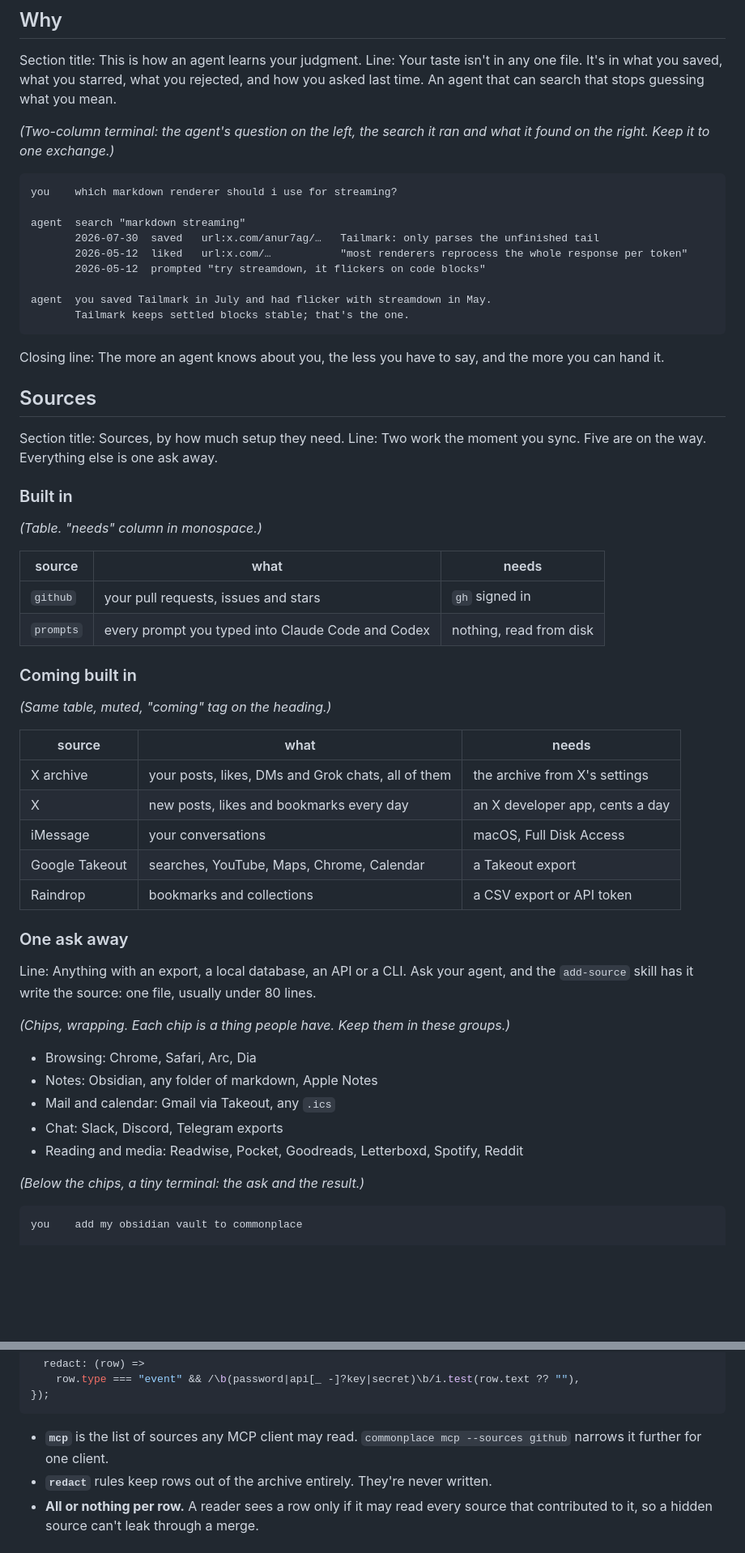
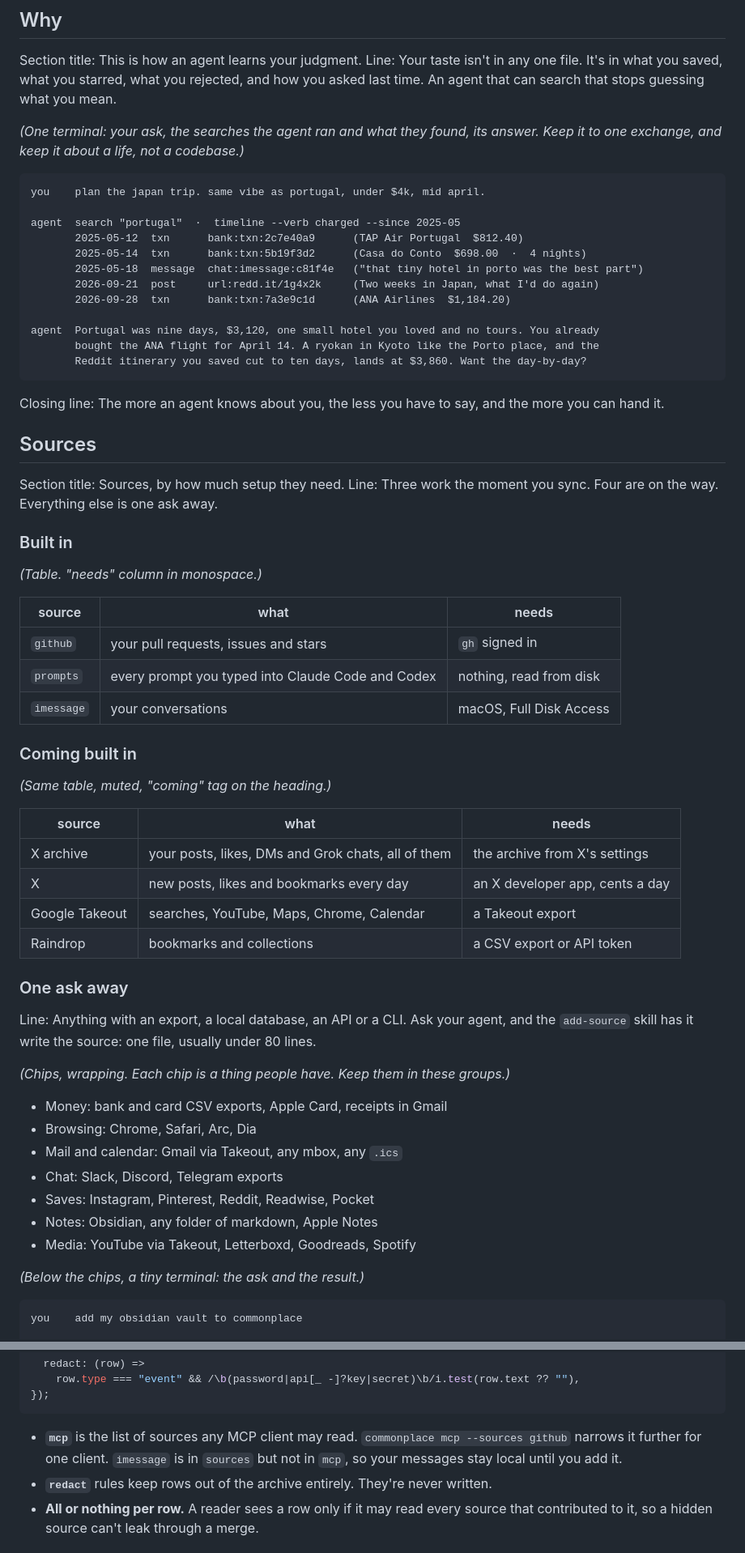
Before and after one commit to AVGVSTVS96/commonplace-site, a Markdown page: copy/SITE.md, 2 parts joined by grey strips. Shown at 81% size. Drawn GitHub-style; blank space fills up the shorter version.

````diff
--- a/copy/SITE.md
+++ b/copy/SITE.md
@@ -76,18 +92,21 @@ Caption: One shape for all of it: things, events, links. Same page saved in two
 Section title: This is how an agent learns your judgment.
 Line: Your taste isn't in any one file. It's in what you saved, what you starred, what you rejected, and how you asked last time. An agent that can search that stops guessing what you mean.
 
-*(Two-column terminal: the agent's question on the left, the search it ran and what it found on the right. Keep it to one exchange.)*
+*(One terminal: your ask, the searches the agent ran and what they found, its answer. Keep it to one exchange, and keep it about a life, not a codebase.)*
 
 ```
-you    which markdown renderer should i use for streaming?
+you    plan the japan trip. same vibe as portugal, under $4k, mid april.
 
-agent  search "markdown streaming"
-       2026-07-30  saved   url:x.com/anur7ag/…   Tailmark: only parses the unfinished tail
-       2026-05-12  liked   url:x.com/…           "most renderers reprocess the whole response per token"
-       2026-05-12  prompted "try streamdown, it flickers on code blocks"
+agent  search "portugal"  ·  timeline --verb charged --since 2025-05
+       2025-05-12  txn      bank:txn:2c7e40a9      (TAP Air Portugal  $812.40)
+       2025-05-14  txn      bank:txn:5b19f3d2      (Casa do Conto  $698.00  ·  4 nights)
+       2025-05-18  message  chat:imessage:c81f4e   ("that tiny hotel in porto was the best part")
+       2026-09-21  post     url:redd.it/1g4x2k     (Two weeks in Japan, what I'd do again)
+       2026-09-28  txn      bank:txn:7a3e9c1d      (ANA Airlines  $1,184.20)
 
-agent  you saved Tailmark in July and had flicker with streamdown in May.
-       Tailmark keeps settled blocks stable; that's the one.
+agent  Portugal was nine days, $3,120, one small hotel you loved and no tours. You already
+       bought the ANA flight for April 14. A ryokan in Kyoto like the Porto place, and the
+       Reddit itinerary you saved cut to ten days, lands at $3,860. Want the day-by-day?
 ```
 
 Closing line: The more an agent knows about you, the less you have to say, and the more you can hand it.
@@ -95,7 +114,7 @@ Closing line: The more an agent knows about you, the less you have to say, and t
 ## Sources
 
 Section title: Sources, by how much setup they need.
-Line: Two work the moment you sync. Five are on the way. Everything else is one ask away.
+Line: Three work the moment you sync. Four are on the way. Everything else is one ask away.
 
 ### Built in
 
@@ -105,6 +124,7 @@ Line: Two work the moment you sync. Five are on the way. Everything else is one
 |---|---|---|
 | `github` | your pull requests, issues and stars | `gh` signed in |
 | `prompts` | every prompt you typed into Claude Code and Codex | nothing, read from disk |
+| `imessage` | your conversations | macOS, Full Disk Access |
 
 ### Coming built in
 
@@ -114,7 +134,6 @@ Line: Two work the moment you sync. Five are on the way. Everything else is one
 |---|---|---|
 | X archive | your posts, likes, DMs and Grok chats, all of them | the archive from X's settings |
 | X | new posts, likes and bookmarks every day | an X developer app, cents a day |
-| iMessage | your conversations | macOS, Full Disk Access |
 | Google Takeout | searches, YouTube, Maps, Chrome, Calendar | a Takeout export |
 | Raindrop | bookmarks and collections | a CSV export or API token |
 
@@ -124,11 +143,13 @@ Line: Anything with an export, a local database, an API or a CLI. Ask your agent
 
 *(Chips, wrapping. Each chip is a thing people have. Keep them in these groups.)*
 
+- Money: bank and card CSV exports, Apple Card, receipts in Gmail
 - Browsing: Chrome, Safari, Arc, Dia
+- Mail and calendar: Gmail via Takeout, any mbox, any `.ics`
+- Chat: Slack, Discord, Telegram exports
+- Saves: Instagram, Pinterest, Reddit, Readwise, Pocket
 - Notes: Obsidian, any folder of markdown, Apple Notes
-- Mail and calendar: Gmail via Takeout, any `.ics`
-- Chat: Slack, Discord, Telegram exports
-- Reading and media: Readwise, Pocket, Goodreads, Letterboxd, Spotify, Reddit
+- Media: YouTube via Takeout, Letterboxd, Goodreads, Spotify
 
 *(Below the chips, a tiny terminal: the ask and the result.)*
 
@@ -183,7 +204,7 @@ export default defineConfig({
 });
 ```
 
-- **`mcp`** is the list of sources any MCP client may read. `commonplace mcp --sources github` narrows it further for one client.
+- **`mcp`** is the list of sources any MCP client may read. `commonplace mcp --sources github` narrows it further for one client. `imessage` is in `sources` but not in `mcp`, so your messages stay local until you add it.
 - **`redact`** rules keep rows out of the archive entirely. They're never written.
 - **All or nothing per row.** A reader sees a row only if it may read every source that contributed to it, so a hidden source can't leak through a merge.
 
````
Also changed, not shown: other parts of copy/SITE.md (+38 -22 lines), copy/MESSAGING.md (+3 -2 lines).
